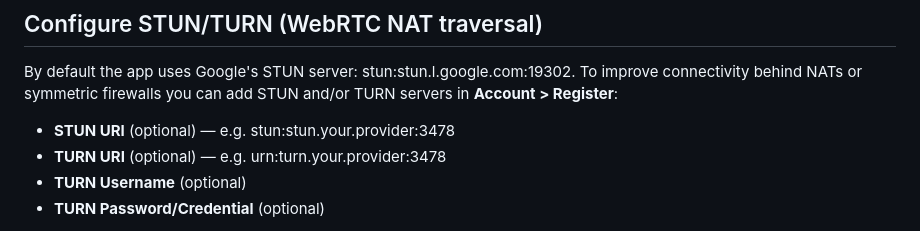
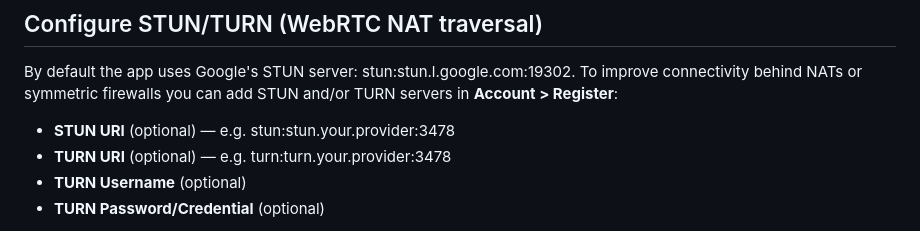
Before and after one commit to dessanhemrayev/voip_app, a Markdown page: README.md, the part around the change. Drawn GitHub-style.

Commit message:
fix: correct TURN URI format in README for improved clarity

```diff
--- a/README.md
+++ b/README.md
@@ -82,7 +82,7 @@ For example, a release may update `1.0.0+1` to `1.1.0+2`. The generated APK and
 By default the app uses Google's STUN server: stun:stun.l.google.com:19302. To improve connectivity behind NATs or symmetric firewalls you can add STUN and/or TURN servers in **Account > Register**:
 
 - **STUN URI** (optional) — e.g. stun:stun.your.provider:3478
-- **TURN URI** (optional) — e.g. 	urn:turn.your.provider:3478
+- **TURN URI** (optional) — e.g. turn:turn.your.provider:3478
 - **TURN Username** (optional)
 - **TURN Password/Credential** (optional)
 
```
